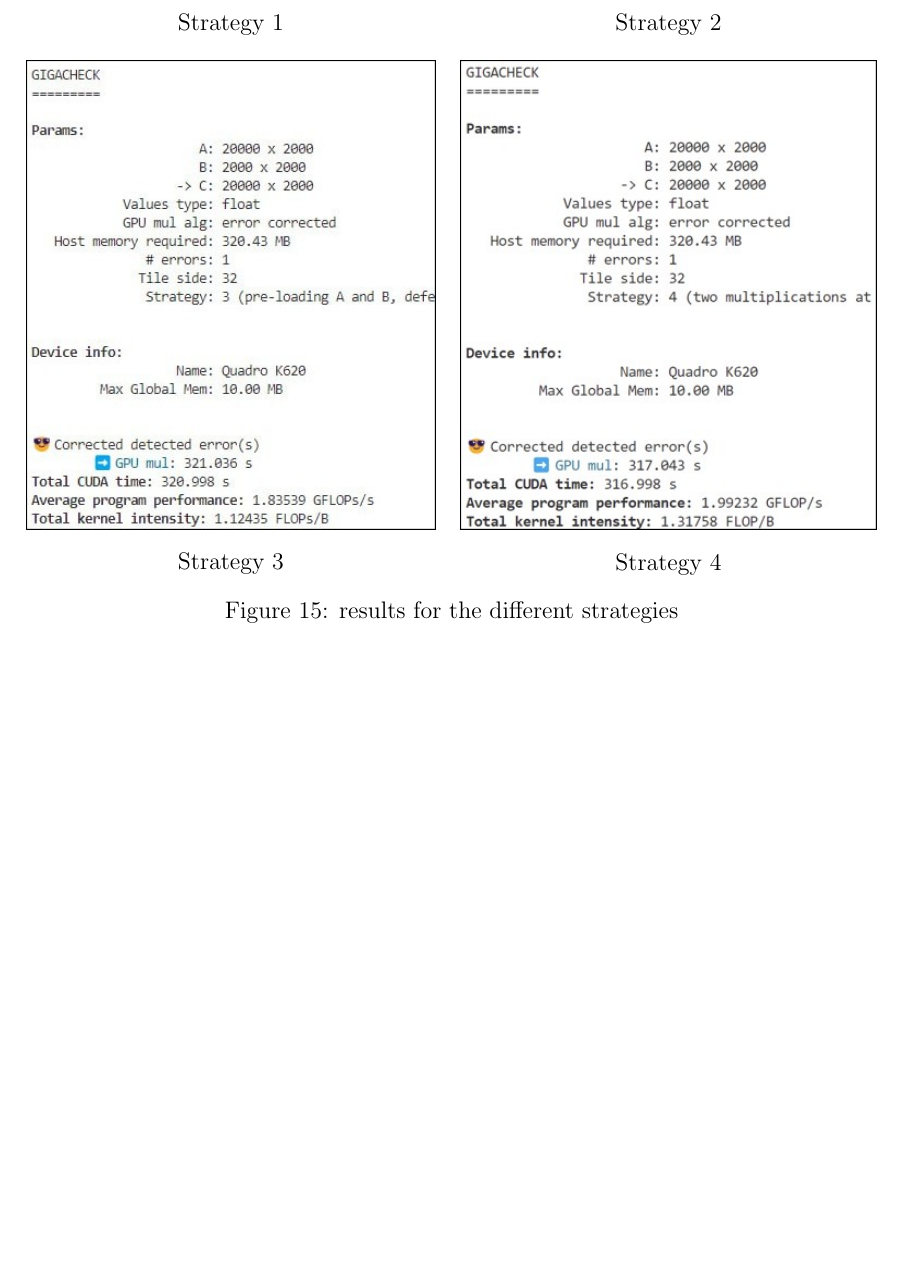
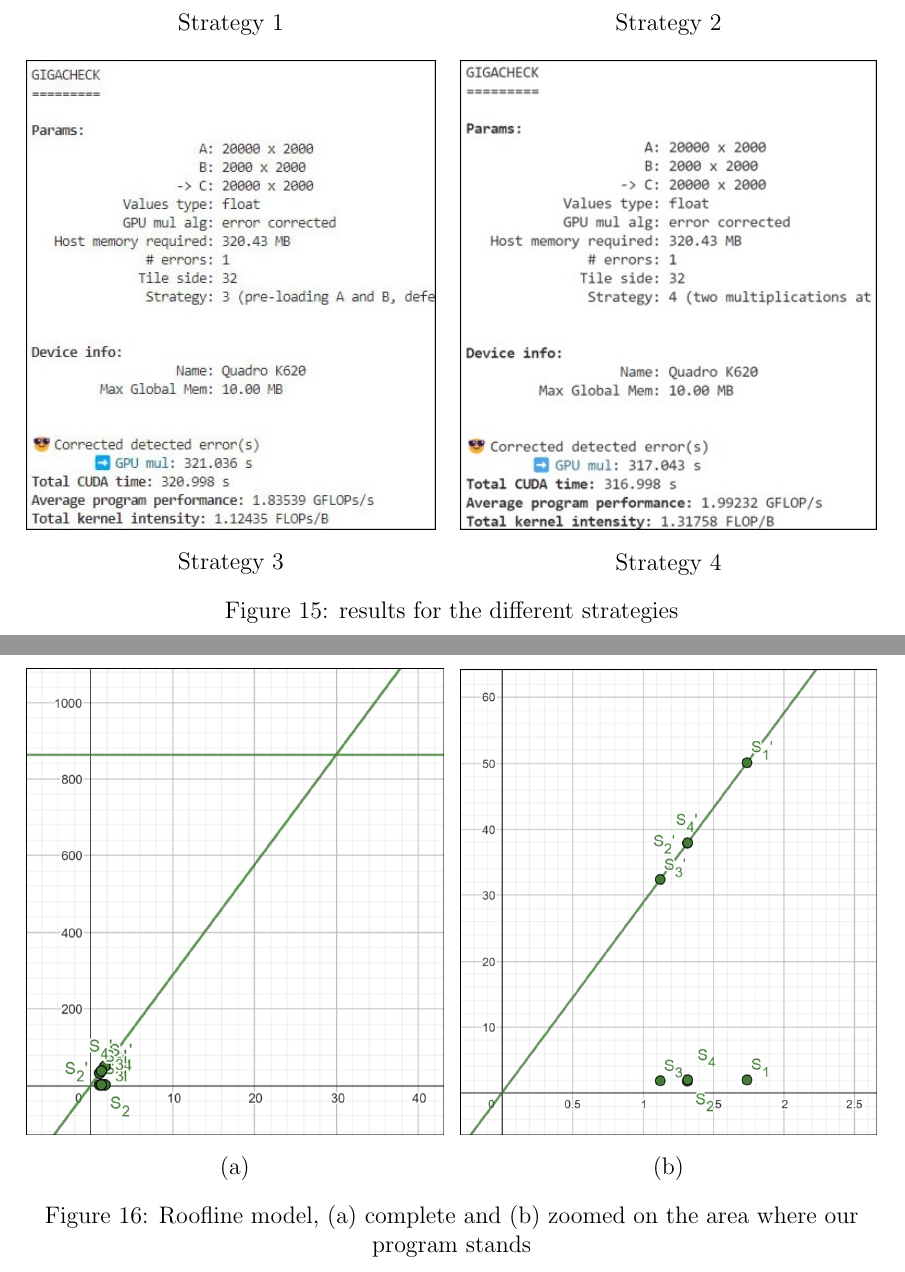
Before and after one commit to emanuelemessina/gigacheck, a LaTeX paper (doc/gigacheck.tex, which reads doc/sections/6.Results.tex): part of page 14 of 14 before the commit and two parts of pages 14 and 15 of 15 after it, the two joined at a grey line, cut so that both start at the same text, the shorter picture padded with empty space. Compiled offline with pdfLaTeX.

Commit message:
Roofline model images

```diff
--- a/doc/sections/6.Results.tex
+++ b/doc/sections/6.Results.tex
@@ -53,3 +53,17 @@
 Strategy 4 is very similar to strategy 3 as expected, revealing that our concurrent kernel hypotesis was true.
 
 TODO: considerazioni
+
+
+\begin{figure}[h]
+	\centering
+	\minipage{.49\textwidth}
+	\includegraphics[width=\textwidth]{images/roofline-overview}
+	\caption*{(a)}
+	\endminipage\hfill
+	\minipage{.49\textwidth}
+	\includegraphics[width=\textwidth]{images/roofline-zoom.png}
+	\caption*{(b)}
+	\endminipage\hfill
+	\caption{\centering Roofline model, (a) complete and (b) zoomed on the area where our program stands}\label{img:roofline-model}
+\end{figure}
```
Also changed, not shown: doc/images/roofline-overview.png (added), doc/images/roofline-zoom.png (added), doc/sections/6.Results.tex (2 more changed lines).
